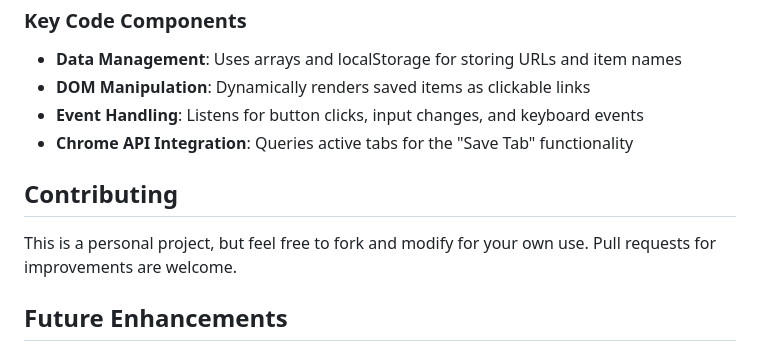
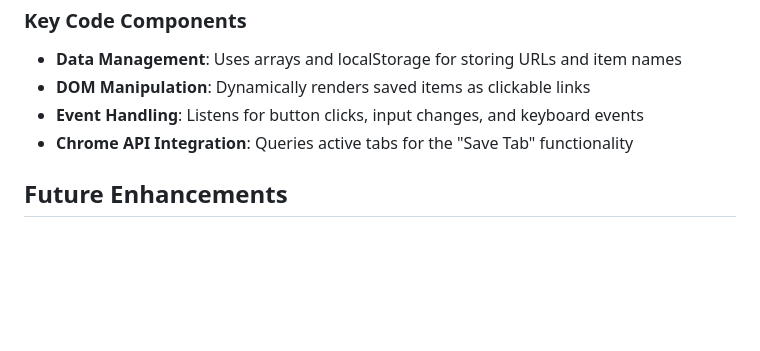
Before and after one commit to colinrchow/shopping-tracker, a Markdown page: README.md, the part around the change. Rendered like a GitHub page; blank space fills up the shorter version.

Commit message:
Remove contributing section from README
Removed contributing section from README.

```diff
--- a/README.md
+++ b/README.md
@@ -76,10 +76,6 @@ This extension requires the following permission:
 - **Event Handling**: Listens for button clicks, input changes, and keyboard events
 - **Chrome API Integration**: Queries active tabs for the "Save Tab" functionality
 
-## Contributing
-
-This is a personal project, but feel free to fork and modify for your own use. Pull requests for improvements are welcome.
-
 ## Future Enhancements
 
 - Add categories/tags for better organization
```
